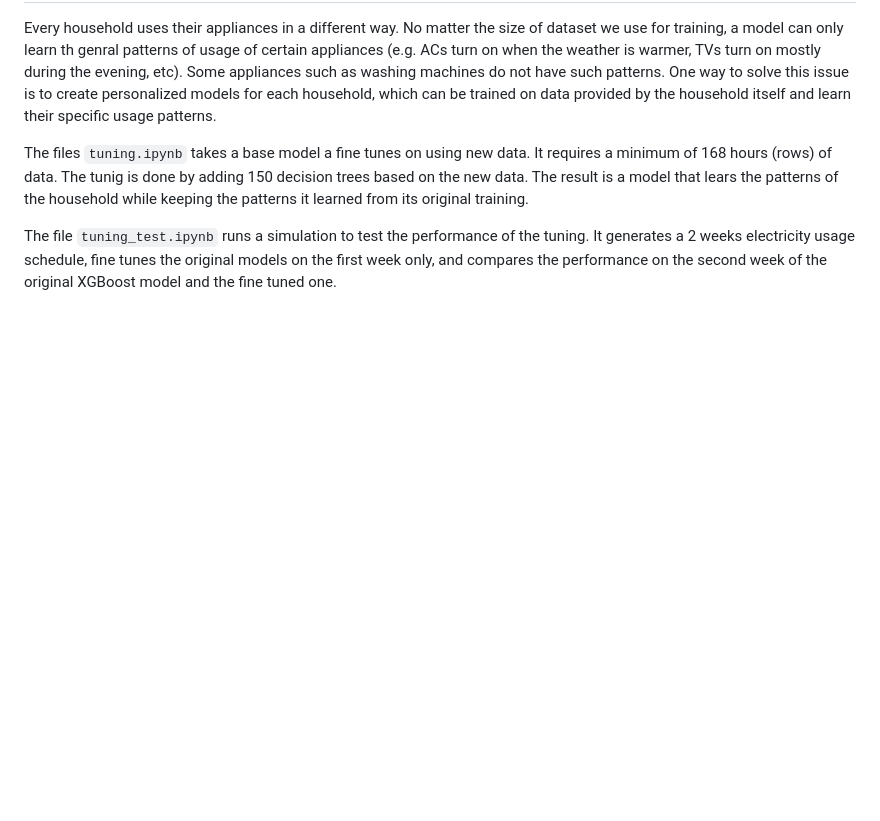
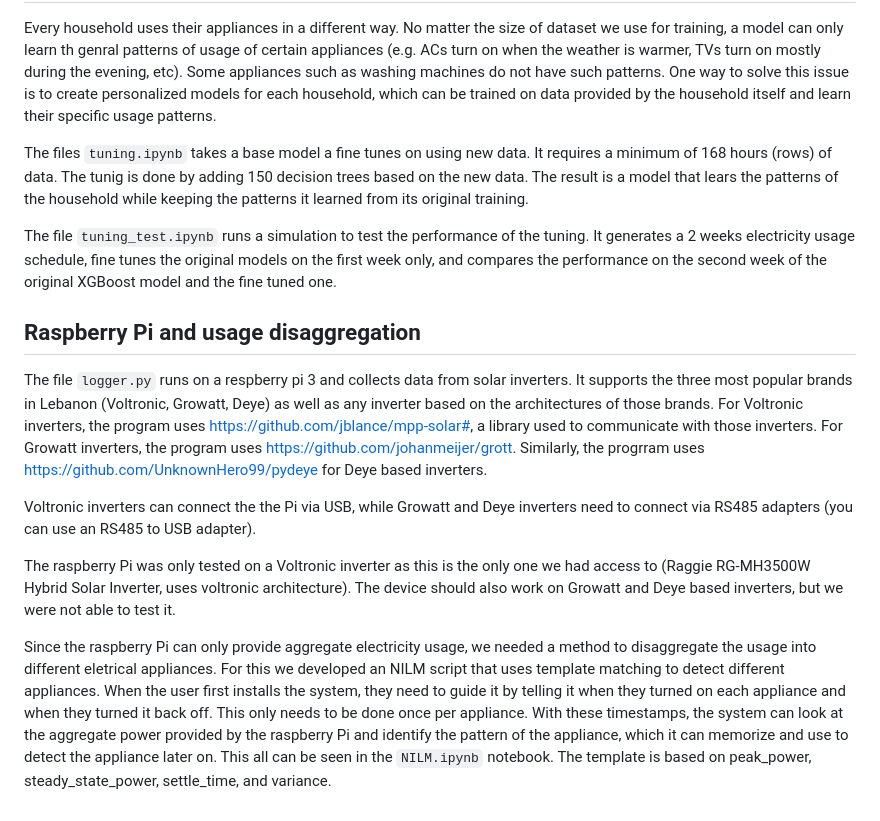
Before and after one commit to MDK-15/SolarSense---EECE-490-Project, a Markdown page: README.md, the part around the change. Rendered like a GitHub page; blank space fills up the shorter version.

```diff
--- a/README.md
+++ b/README.md
@@ -21,3 +21,12 @@ Every household uses their appliances in a different way. No matter the size of
 The files `tuning.ipynb` takes a base model a fine tunes on using new data. It requires a minimum of 168 hours (rows) of data. The tunig is done by adding 150 decision trees based on the new data. The result is a model that lears the patterns of the household while keeping the patterns it learned from its original training.
 
 The file `tuning_test.ipynb` runs a simulation to test the performance of the tuning. It generates a 2 weeks electricity usage schedule, fine tunes the original models on the first week only, and compares the performance on the second week of the original XGBoost model and the fine tuned one.
+
+## Raspberry Pi and usage disaggregation
+The file `logger.py` runs on a respberry pi 3 and collects data from solar inverters. It supports the three most popular brands in Lebanon (Voltronic, Growatt, Deye) as well as any inverter based on the architectures of those brands. For Voltronic inverters, the program uses https://github.com/jblance/mpp-solar#, a library used to communicate with those inverters. For Growatt inverters, the program uses https://github.com/johanmeijer/grott. Similarly, the progrram uses https://github.com/UnknownHero99/pydeye for Deye based inverters.
+
+Voltronic inverters can connect the the Pi via USB, while Growatt and Deye inverters need to connect via RS485 adapters (you can use an RS485 to USB adapter).
+
+The raspberry Pi was only tested on a Voltronic inverter as this is the only one we had access to (Raggie RG-MH3500W Hybrid Solar Inverter, uses voltronic architecture). The device should also work on Growatt and Deye based inverters, but we were not able to test it.
+
+Since the raspberry Pi can only provide aggregate electricity usage, we needed a method to disaggregate the usage into different eletrical appliances. For this we developed an NILM script that uses template matching to detect different appliances. When the user first installs the system, they need to guide it by telling it when they turned on each appliance and when they turned it back off. This only needs to be done once per appliance. With these timestamps, the system can look at the aggregate power provided by the raspberry Pi and identify the pattern of the appliance, which it can memorize and use to detect the appliance later on. This all can be seen in the `NILM.ipynb` notebook. The template is based on peak_power, steady_state_power, settle_time, and variance.
```
